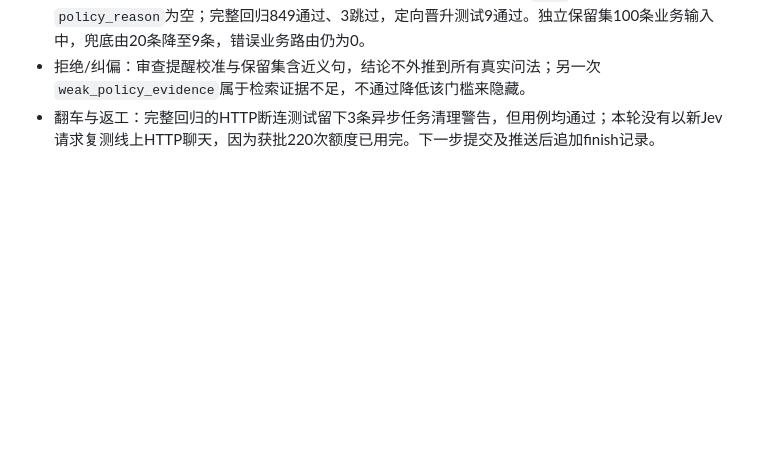
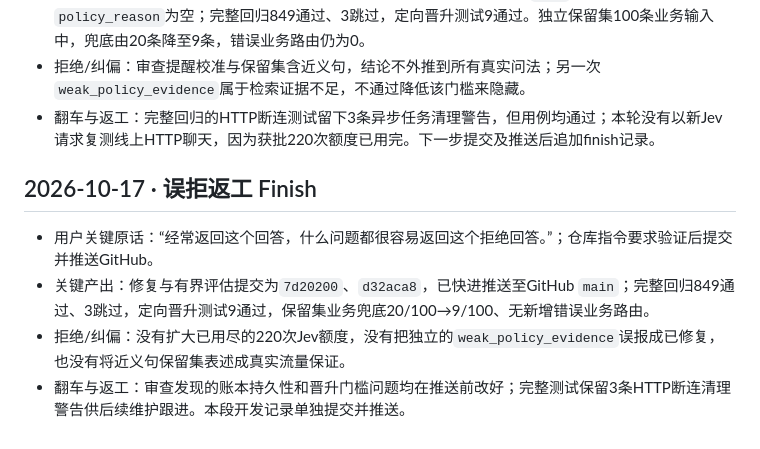
Before and after one commit to Fyang-Freddie/SayHelp-Customer-Service, a Markdown page: dev-notes/ch07.md, the part around the change. Drawn GitHub-style; blank space fills up the shorter version.

Commit message:
docs(ch07): record intent recalibration finish and push

```diff
--- a/dev-notes/ch07.md
+++ b/dev-notes/ch07.md
@@ -318,3 +318,10 @@
 - 关键产出：独立代码审查的两个重要问题（额度账本未跟踪、安全门槛未强制）均已修复；截图近似的“缺件投诉但不要退款”记录在新策略下进入投诉分支。活动策略以真实`.env`启动自检通过，`policy_reason`为空；完整回归849通过、3跳过，定向晋升测试9通过。独立保留集100条业务输入中，兜底由20条降至9条，错误业务路由仍为0。
 - 拒绝/纠偏：审查提醒校准与保留集含近义句，结论不外推到所有真实问法；另一次`weak_policy_evidence`属于检索证据不足，不通过降低该门槛来隐藏。
 - 翻车与返工：完整回归的HTTP断连测试留下3条异步任务清理警告，但用例均通过；本轮没有以新Jev请求复测线上HTTP聊天，因为获批220次额度已用完。下一步提交及推送后追加finish记录。
+
+## 2026-10-17 · 误拒返工 Finish
+
+- 用户关键原话：“经常返回这个回答，什么问题都很容易返回这个拒绝回答。”；仓库指令要求验证后提交并推送GitHub。
+- 关键产出：修复与有界评估提交为`7d20200`、`d32aca8`，已快进推送至GitHub `main`；完整回归849通过、3跳过，定向晋升测试9通过，保留集业务兜底20/100→9/100、无新增错误业务路由。
+- 拒绝/纠偏：没有扩大已用尽的220次Jev额度，没有把独立的`weak_policy_evidence`误报成已修复，也没有将近义句保留集表述成真实流量保证。
+- 翻车与返工：审查发现的账本持久性和晋升门槛问题均在推送前改好；完整测试保留3条HTTP断连清理警告供后续维护跟进。本段开发记录单独提交并推送。
```
